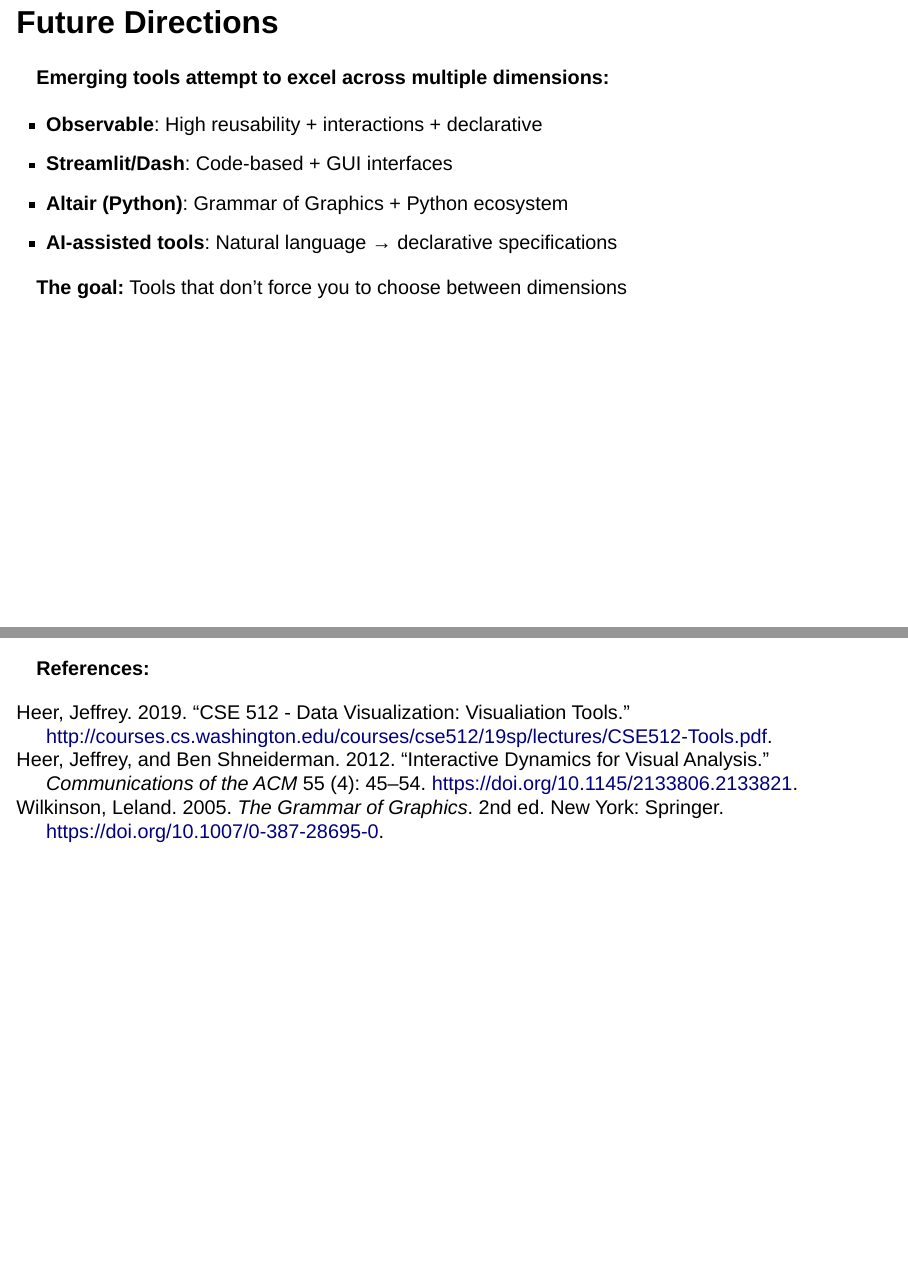
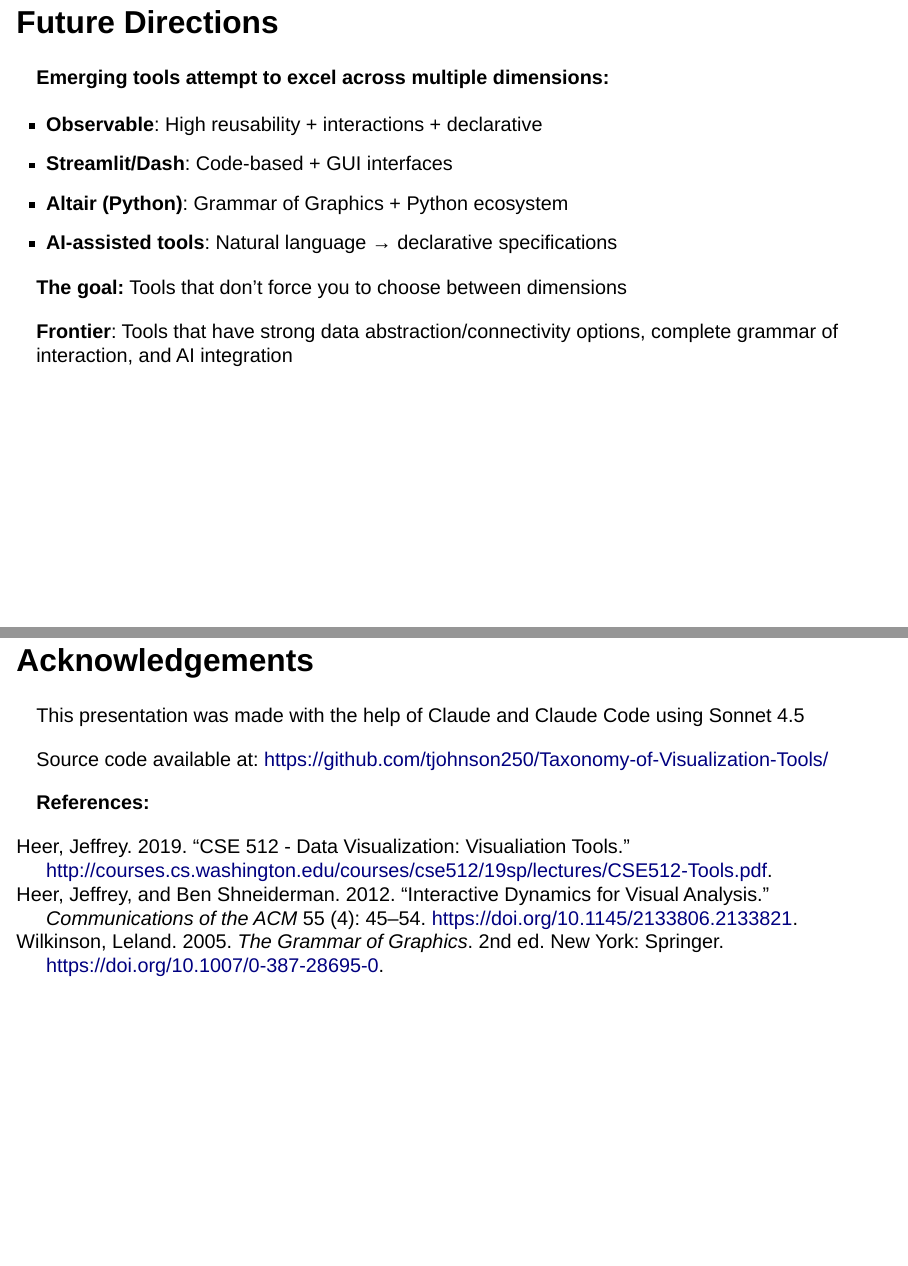
Before and after one commit to tjohnson250/Taxonomy-of-Visualization-Tools, a Quarto document (Taxonomy-of-Visualization-Tools.qmd): pages 69 and 72 of 72, joined at a grey line. Rendered offline with R 4.5, knitr and Pandoc in place of Quarto, with nearby package versions; drawn as Slidy slides in place of the format the file asks for; code that draws random numbers runs with fixed seeds of ours; some code elsewhere in the file could not run offline.

Commit message:
Updated Ackn and title slide

```diff
--- a/Taxonomy-of-Visualization-Tools.qmd
+++ b/Taxonomy-of-Visualization-Tools.qmd
@@ -1565,6 +1565,8 @@
 
 **The goal:** Tools that don't force you to choose between dimensions
 
+**Frontier**: Tools that have strong data abstraction/connectivity options, complete grammar of interaction, and AI integration
+
 ## Conclusion
 
 -   **Jeffrey Heer's taxonomy** provided crucial foundation
@@ -1584,4 +1586,10 @@
 
 ------------------------------------------------------------------------
 
+## Acknowledgements
+
+This presentation was made with the help of Claude and Claude Code using Sonnet 4.5
+
+Source code available at: <https://github.com/tjohnson250/Taxonomy-of-Visualization-Tools/>
+
 **References:**
```
Also changed, not shown: docs/search.json, Taxonomy-of-Visualization-Tools.qmd (2 more changed lines), 2 other files.
